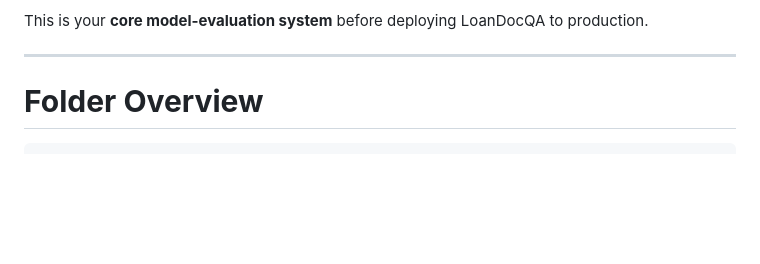
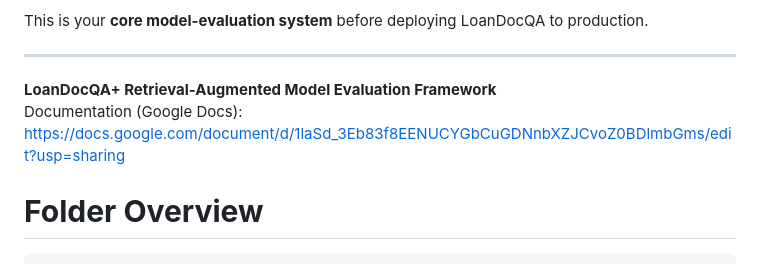
Before and after one commit to nkousik18/LoanQA-MLOps, a Markdown page: scripts/model_selection/README.md, the part around the change. Rendered like a GitHub page; blank space fills up the shorter version.

````diff
--- a/scripts/model_selection/README.md
+++ b/scripts/model_selection/README.md
@@ -18,7 +18,8 @@ It is designed to test how well each LLM handles:
 This is your **core model-evaluation system** before deploying LoanDocQA to production.
 
 ---
-
+**LoanDocQA+ Retrieval-Augmented Model Evaluation Framework**
+Documentation (Google Docs): https://docs.google.com/document/d/1laSd_3Eb83f8EENUCYGbCuGDNnbXZJCvoZ0BDlmbGms/edit?usp=sharing
 #  **Folder Overview**
 
 ```
````
